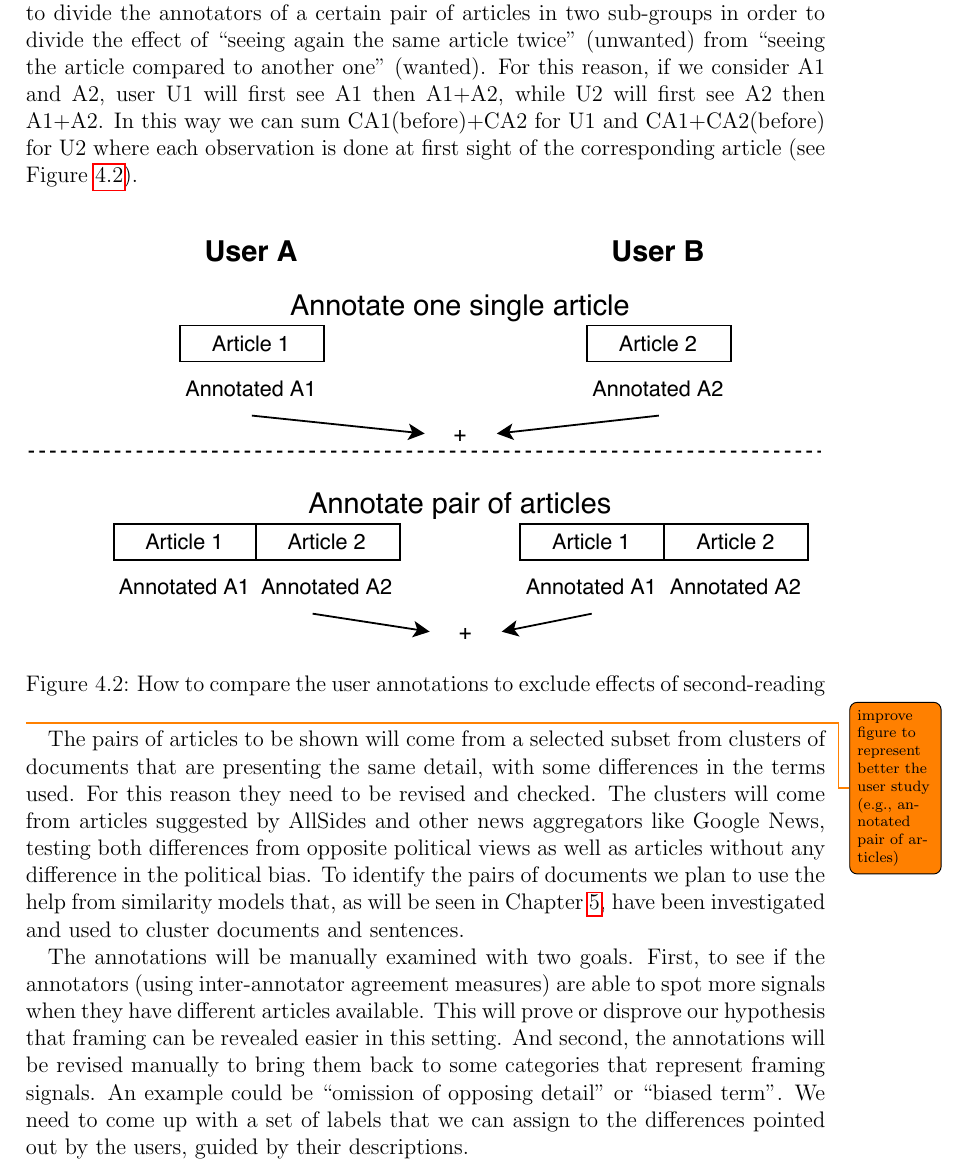
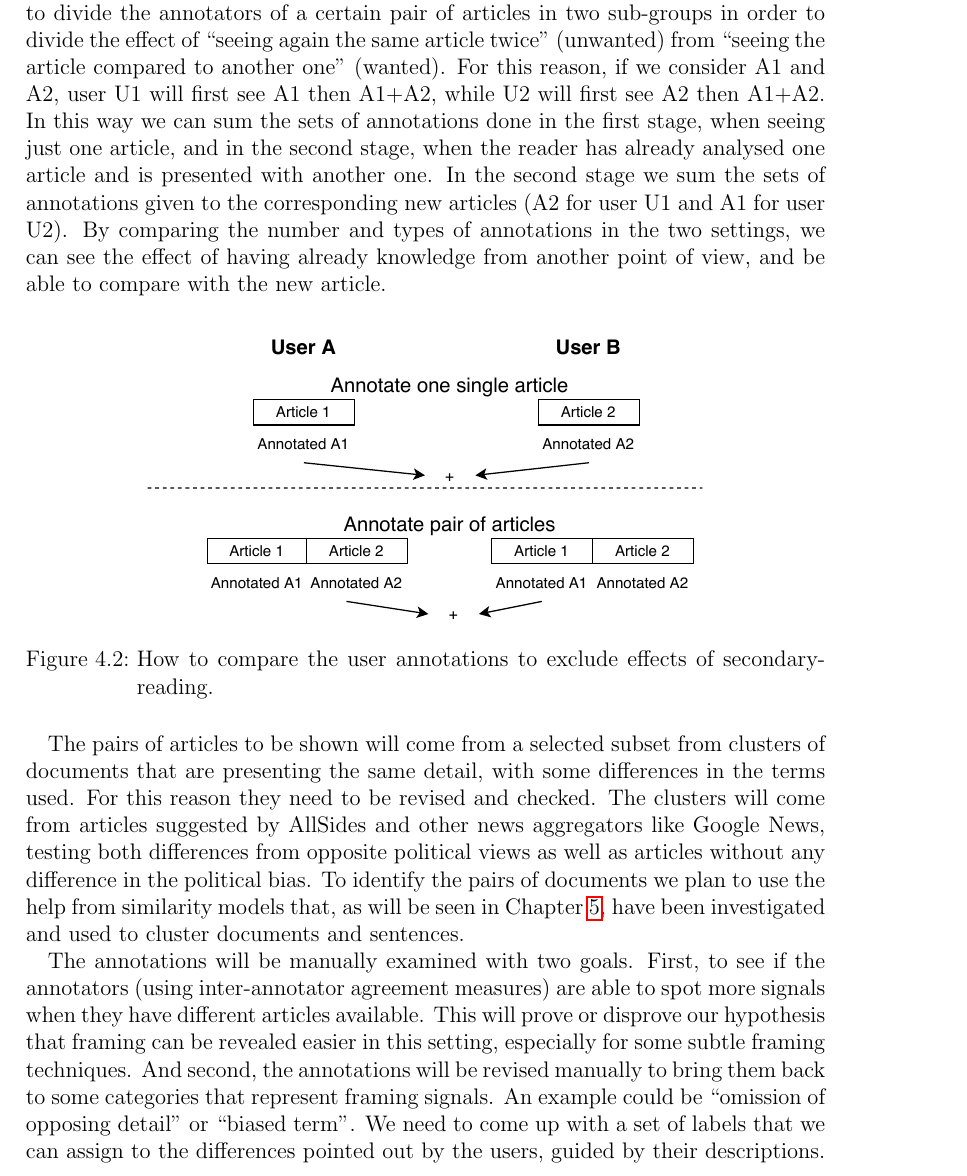
Before and after one commit to MartinoMensio/phd-upgrade-report, a LaTeX thesis (main.tex, which reads chapters/04_proposal.tex): part of page 23 of 48, cut so that both start at the same text. Compiled offline with pdfLaTeX.

Commit message:
Updates from Overleaf

```diff
--- a/chapters/04_proposal.tex
+++ b/chapters/04_proposal.tex
@@ -132,17 +132,18 @@ Then they will be shown with a single article and asked to annotate it. And the
 We will then compare the number and type of annotations coming from the two different situations (one singe article or multiple articles).
 It is important to divide the annotators of a certain pair of articles in two sub-groups in order to divide the effect of ``seeing again the same article twice'' (unwanted) from ``seeing the article compared to another one'' (wanted).
 For this reason, if we consider A1 and A2, user U1 will first see A1 then A1+A2, while U2 will first see A2 then A1+A2.
-In this way we can sum CA1(before)+CA2 for U1 and CA1+CA2(before) for U2 where each observation is done at first sight of the corresponding article (see Figure~\ref{fig:user_study}).
+In this way we can sum the sets of annotations done in the first stage, when seeing just one article, and in the second stage, when the reader has already analysed one article and is presented with another one. In the second stage we sum the sets of annotations given to the corresponding new articles (A2 for user U1 and A1 for user U2).
+By comparing the number and types of annotations in the two settings, we can see the effect of having already knowledge from another point of view, and be able to compare with the new article.
+% CA1(before)+CA2 for U1 and CA1+CA2(before) for U2 where each observation is done at first sight of the corresponding article (see Figure~\ref{fig:user_study}).
 
 % Hypothesis: users will be able to see more signals in the second phase.
 
 \begin{figure}[!htb]
     \centering
-    \includegraphics[width=\linewidth]{figures/diagram-user-study-flow.pdf}
-    \caption{How to compare the user annotations to exclude effects of second-reading}
+    \includegraphics[width=0.7\linewidth]{figures/diagram-user-study-flow.pdf}
+    \caption{How to compare the user annotations to exclude effects of secondary-reading.}
     \label{fig:user_study}
 \end{figure}
-\todo{improve figure to represent better the user study (e.g., annotated pair of articles)}
 
 
 % requirements
@@ -169,7 +170,7 @@ To identify the pairs of documents we plan to use the help from similarity model
 % outputs
 The annotations will be manually examined with two goals.
 First, to see if the annotators (using inter-annotator agreement measures) are able to spot more signals when they have different articles available.
-This will prove or disprove our hypothesis that framing can be revealed easier in this setting.
+This will prove or disprove our hypothesis that framing can be revealed easier in this setting, especially for some subtle framing techniques.
 And second, the annotations will be revised manually to bring them back to some categories that represent framing signals. An example could be ``omission of opposing detail'' or ``biased term''. We need to come up with a set of labels that we can assign to the differences pointed out by the users, guided by their descriptions.
 
 
```
